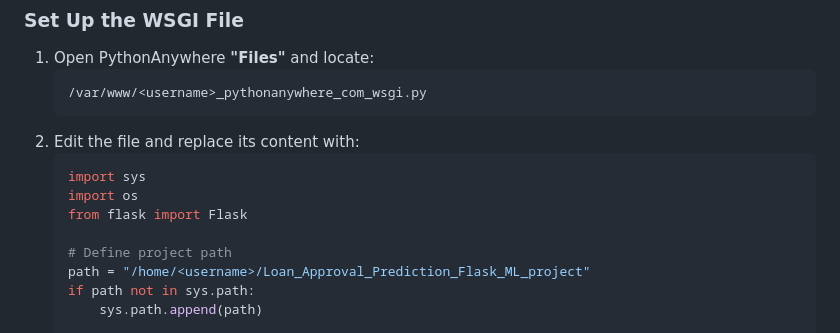
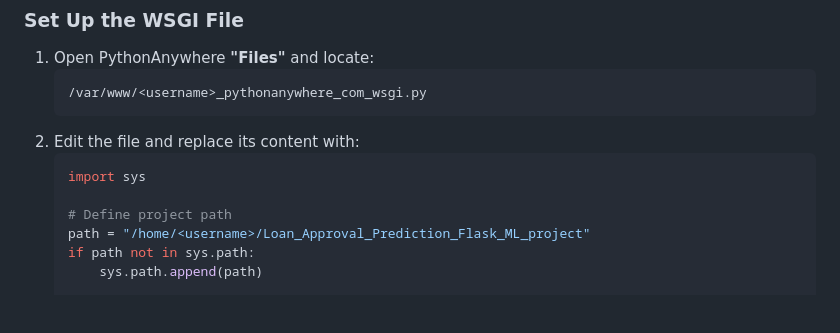
Before and after one commit to MissDinosaur/Loan_Approval_Prediction_Flask_ML_project, a Markdown page: README.md, the part around the change. GitHub-like rendering; blank space fills up the shorter version.

````diff
--- a/README.md
+++ b/README.md
@@ -172,8 +172,6 @@ Model Details:
 2. Edit the file and replace its content with:
    ```python
    import sys
-   import os
-   from flask import Flask
 
    # Define project path
    path = "/home/<username>/Loan_Approval_Prediction_Flask_ML_project"
````
